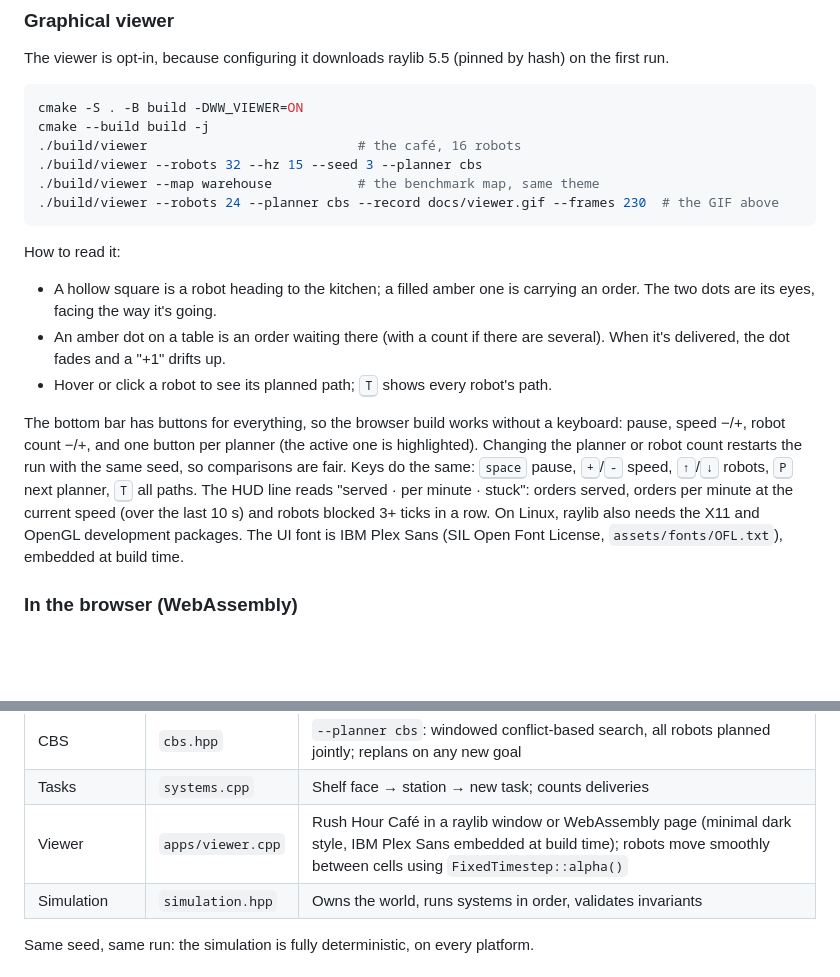
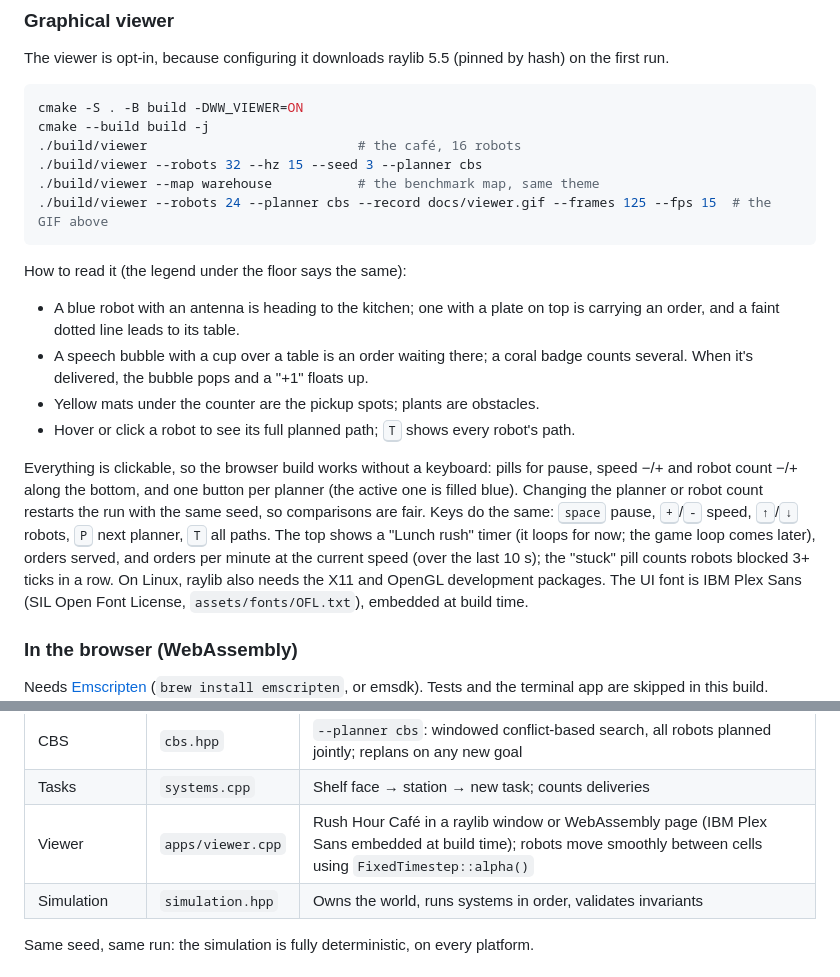
Before and after one commit to PranaviGuttikonda/warehouse-world, a Markdown page: README.md, 2 parts joined by grey strips. Rendered like a GitHub page; blank space fills up the shorter version.

````diff
--- a/README.md
+++ b/README.md
@@ -53,26 +53,29 @@ cmake --build build -j
 ./build/viewer                           # the café, 16 robots
 ./build/viewer --robots 32 --hz 15 --seed 3 --planner cbs
 ./build/viewer --map warehouse           # the benchmark map, same theme
-./build/viewer --robots 24 --planner cbs --record docs/viewer.gif --frames 230  # the GIF above
+./build/viewer --robots 24 --planner cbs --record docs/viewer.gif --frames 125 --fps 15  # the GIF above
 ```
 
-How to read it:
-- A hollow square is a robot heading to the kitchen; a filled amber one is
-  carrying an order. The two dots are its eyes, facing the way it's going.
-- An amber dot on a table is an order waiting there (with a count if there
-  are several). When it's delivered, the dot fades and a "+1" drifts up.
-- Hover or click a robot to see its planned path; <kbd>T</kbd> shows every
-  robot's path.
+How to read it (the legend under the floor says the same):
+- A blue robot with an antenna is heading to the kitchen; one with a plate
+  on top is carrying an order, and a faint dotted line leads to its table.
+- A speech bubble with a cup over a table is an order waiting there; a coral
+  badge counts several. When it's delivered, the bubble pops and a "+1"
+  floats up.
+- Yellow mats under the counter are the pickup spots; plants are obstacles.
+- Hover or click a robot to see its full planned path; <kbd>T</kbd> shows
+  every robot's path.
 
-The bottom bar has buttons for everything, so the browser build works
-without a keyboard: pause, speed −/+, robot count −/+, and one button per
-planner (the active one is highlighted). Changing the planner or robot count
+Everything is clickable, so the browser build works without a keyboard:
+pills for pause, speed −/+ and robot count −/+ along the bottom, and one
+button per planner (the active one is filled blue). Changing the planner or robot count
 restarts the run with the same seed, so comparisons are fair. Keys do the
 same: <kbd>space</kbd> pause, <kbd>+</kbd>/<kbd>-</kbd> speed,
 <kbd>↑</kbd>/<kbd>↓</kbd> robots, <kbd>P</kbd> next planner, <kbd>T</kbd>
-all paths. The HUD line reads "served · per minute · stuck": orders
-served, orders per minute at the current speed (over the last 10 s) and
-robots blocked 3+ ticks in a row. On Linux, raylib also needs
+all paths. The top shows a "Lunch rush" timer (it loops for now;
+the game loop comes later), orders served, and orders per minute at the
+current speed (over the last 10 s); the "stuck" pill counts robots blocked
+3+ ticks in a row. On Linux, raylib also needs
 the X11 and OpenGL development packages. The UI font is IBM Plex Sans
 (SIL Open Font License, `assets/fonts/OFL.txt`), embedded at build time.
 
@@ -104,7 +107,7 @@ host can serve them.
 | Space-time A* | `stastar.hpp` | `--planner stastar`: A* over (cell, tick) against the reservation table; replans on a new goal |
 | CBS | `cbs.hpp` | `--planner cbs`: windowed conflict-based search, all robots planned jointly; replans on any new goal |
 | Tasks | `systems.cpp` | Shelf face → station → new task; counts deliveries |
-| Viewer | `apps/viewer.cpp` | Rush Hour Café in a raylib window or WebAssembly page (minimal dark style, IBM Plex Sans embedded at build time); robots move smoothly between cells using `FixedTimestep::alpha()` |
+| Viewer | `apps/viewer.cpp` | Rush Hour Café in a raylib window or WebAssembly page (IBM Plex Sans embedded at build time); robots move smoothly between cells using `FixedTimestep::alpha()` |
 | Simulation | `simulation.hpp` | Owns the world, runs systems in order, validates invariants |
 
 Same seed, same run: the simulation is fully deterministic, on every
````
Also changed, not shown: other parts of README.md (+1 -1 lines), docs/VISION.md (+25 -21 lines), docs/cafe.png, 2 other files.
